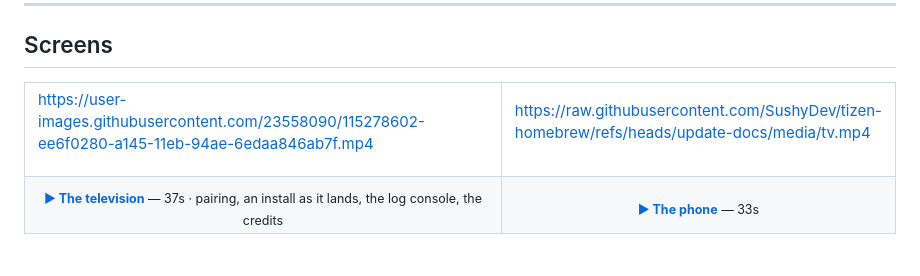
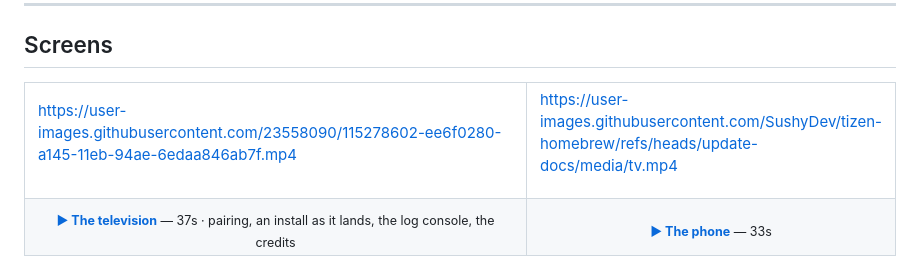
Before and after one commit to SushyDev/tizen-homebrew, a Markdown page: README.md, the part around the change. Rendered like a GitHub page.

Commit message:
embed videos

```diff
--- a/README.md
+++ b/README.md
@@ -62,7 +62,7 @@ https://user-images.githubusercontent.com/23558090/115278602-ee6f0280-a145-11eb-
 </td>
 <td width="25%" valign="top">
 
-https://raw.githubusercontent.com/SushyDev/tizen-homebrew/refs/heads/update-docs/media/tv.mp4
+https://user-images.githubusercontent.com/SushyDev/tizen-homebrew/refs/heads/update-docs/media/tv.mp4
 </td>
 </tr>
 <tr>
```
